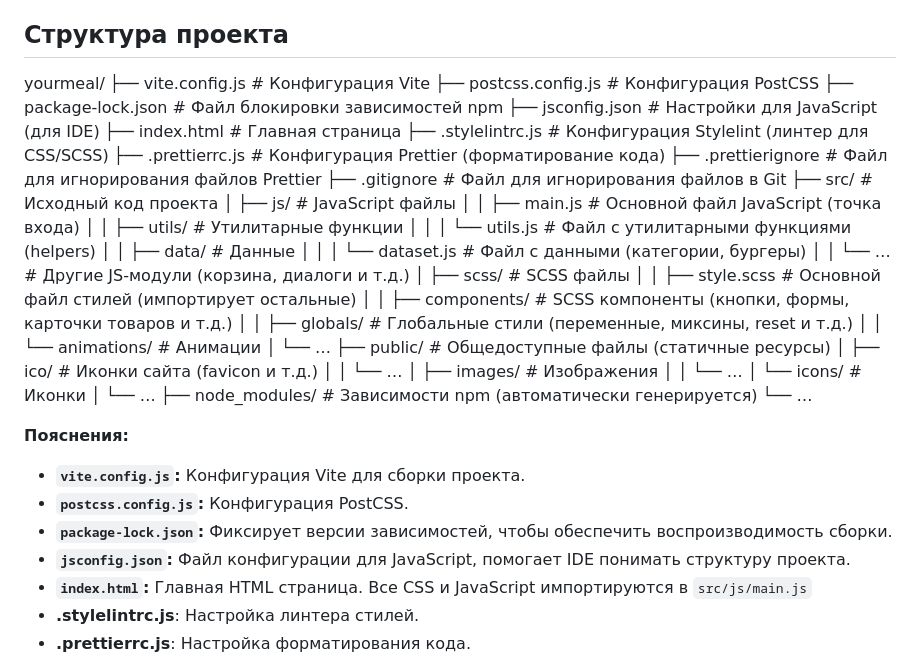
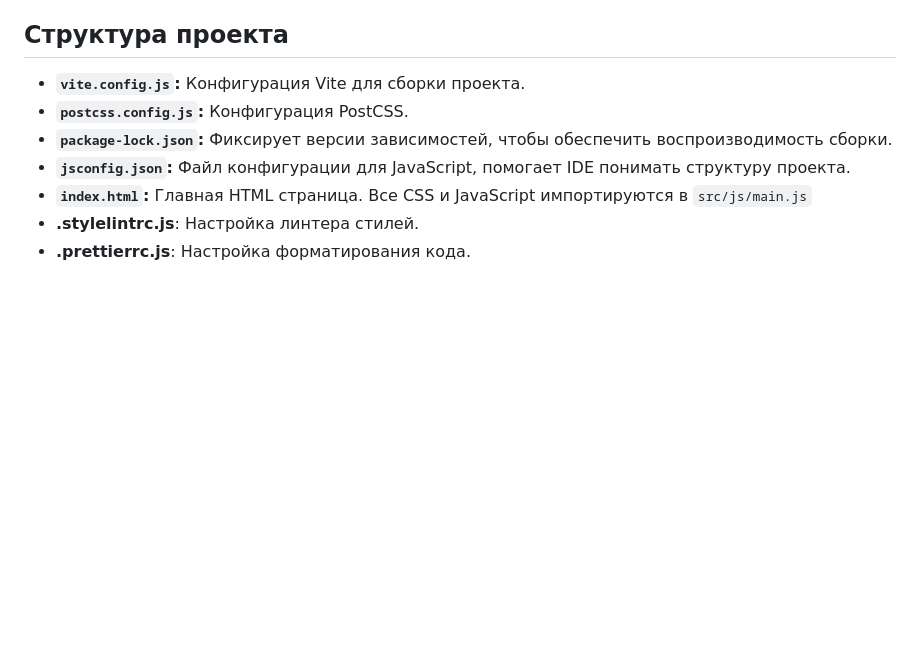
Before and after one commit to DmitriyExpert/YourMeal, a Markdown page: README.md, the part around the change. Rendered like a GitHub page; blank space fills up the shorter version.

Commit message:
Update README.md #1

```diff
--- a/README.md
+++ b/README.md
@@ -27,9 +27,6 @@ YourMeal - это веб-сайт для заказа самых сочных б
 *   **SEO оптимизация:**  Использование мета-тегов, семантической разметки, оптимизация скорости загрузки.
 
 ## Структура проекта
-yourmeal/ ├── vite.config.js # Конфигурация Vite ├── postcss.config.js # Конфигурация PostCSS ├── package-lock.json # Файл блокировки зависимостей npm ├── jsconfig.json # Настройки для JavaScript (для IDE) ├── index.html # Главная страница ├── .stylelintrc.js # Конфигурация Stylelint (линтер для CSS/SCSS) ├── .prettierrc.js # Конфигурация Prettier (форматирование кода) ├── .prettierignore # Файл для игнорирования файлов Prettier ├── .gitignore # Файл для игнорирования файлов в Git ├── src/ # Исходный код проекта │ ├── js/ # JavaScript файлы │ │ ├── main.js # Основной файл JavaScript (точка входа) │ │ ├── utils/ # Утилитарные функции │ │ │ └── utils.js # Файл с утилитарными функциями (helpers) │ │ ├── data/ # Данные │ │ │ └── dataset.js # Файл с данными (категории, бургеры) │ │ └── … # Другие JS-модули (корзина, диалоги и т.д.) │ ├── scss/ # SCSS файлы │ │ ├── style.scss # Основной файл стилей (импортирует остальные) │ │ ├── components/ # SCSS компоненты (кнопки, формы, карточки товаров и т.д.) │ │ ├── globals/ # Глобальные стили (переменные, миксины, reset и т.д.) │ │ └── animations/ # Анимации │ └── … ├── public/ # Общедоступные файлы (статичные ресурсы) │ ├── ico/ # Иконки сайта (favicon и т.д.) │ │ └── … │ ├── images/ # Изображения │ │ └── … │ └── icons/ # Иконки │ └── … ├── node_modules/ # Зависимости npm (автоматически генерируется) └── …
-
-**Пояснения:**
 
 *   **`vite.config.js`:** Конфигурация Vite для сборки проекта.
 *   **`postcss.config.js`:** Конфигурация PostCSS.
```
